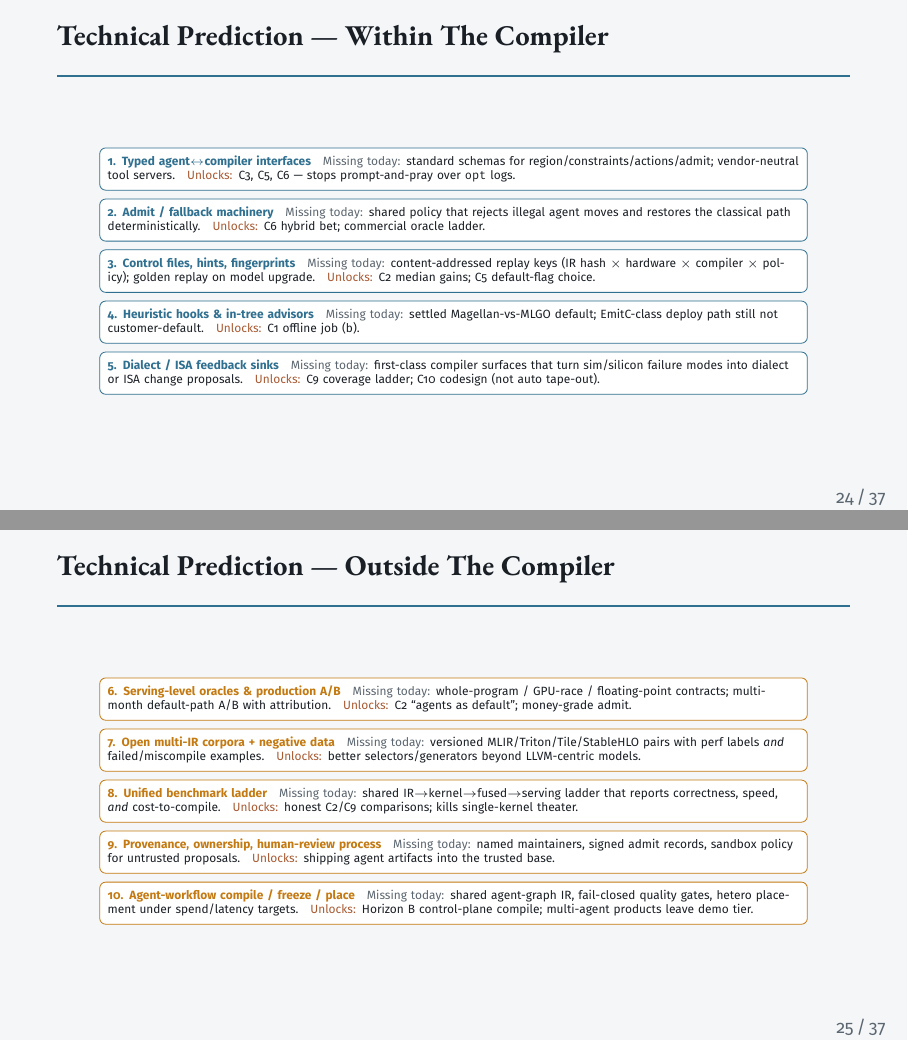
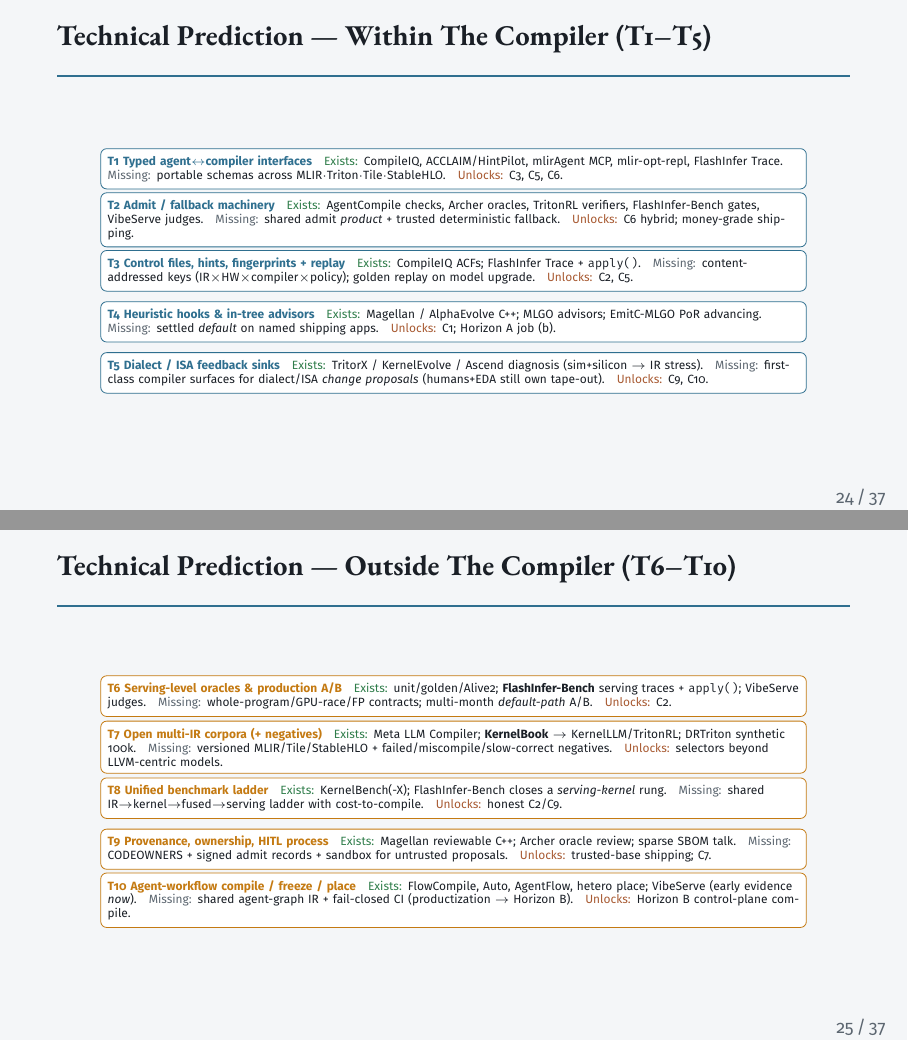
Before and after one commit to zackc6/ai-compiler-survey, LaTeX slides (publish/beamer/expert-briefing.tex): pages 24 and 25 of 37, joined at a grey line. Compiled offline with pdfLaTeX.

Commit message:
Beamer: align Technical Prediction slides with settled §5.8
Refresh T1–T10 exists/missing/unlocks (FlashInfer-Bench, KernelBook,
mlir-opt-repl, VibeServe); checkpoint←technique map; appendix Tier A;
update transcripts. Rebuild expert briefing PDF.

Co-authored-by: zackc6 <zackc6@users.noreply.github.com>

```diff
--- a/publish/beamer/expert-briefing.tex
+++ b/publish/beamer/expert-briefing.tex
@@ -880 +874,6 @@
+  T1 Typed agent$\leftrightarrow$compiler interfaces\par
+  T2 Admit / fallback machinery\par
+  T3 Control files, hints, fingerprints + replay\par
+  T4 Heuristic hooks \& in-tree advisors\par
+  T5 Dialect / ISA feedback sinks};
 \node[draw=Amber,fill=Amber!10,rounded corners=5pt,inner sep=7pt,text width=5.5cm,align=left,font=\sffamily\scriptsize]
@@ -890,0 +884,2 @@
+  T8 Unified benchmark ladder\par
+  T9 Provenance, ownership, HITL process\par
@@ -894,60 +892,70 @@
 
 % ============================================================
 % 24 Within-compiler techniques
-\begin{frame}{Technical Prediction --- Within The Compiler}
+\begin{frame}{Technical Prediction --- Within The Compiler (T1--T5)}
 \begin{center}
 \vspace{-0.55em}
 \begin{tikzpicture}
-\node[draw=Steel,fill=white,rounded corners=3pt,inner sep=4pt,text width=12.2cm,align=left,font=\sffamily\tiny] at (0,2.15) {%
-  \textbf{\color{Steel}1. Typed agent$\leftrightarrow$compiler interfaces}\quad
-  {\color{Mute}Missing today:} standard schemas for region/constraints/actions/admit; vendor-neutral tool servers.\quad
-  {\color{Ember}Unlocks:} C3, C5, C6 --- stops prompt-and-pray over \texttt{opt} logs.};
-\node[draw=Steel,fill=white,rounded corners=3pt,inner sep=4pt,text width=12.2cm,align=left,font=\sffamily\tiny] at (0,1.25) {%
-  \textbf{\color{Steel}2. Admit / fallback machinery}\quad
-  {\color{Mute}Missing today:} shared policy that rejects illegal agent moves and restores the classical path deterministically.\quad
-  {\color{Ember}Unlocks:} C6 hybrid bet; commercial oracle ladder.};
-\node[draw=Steel,fill=white,rounded corners=3pt,inner sep=4pt,text width=12.2cm,align=left,font=\sffamily\tiny] at (0,0.35) {%
-  \textbf{\color{Steel}3. Control files, hints, fingerprints}\quad
-  {\color{Mute}Missing today:} content-addressed replay keys (IR hash $\times$ hardware $\times$ compiler $\times$ policy); golden replay on model upgrade.\quad
-  {\color{Ember}Unlocks:} C2 median gains; C5 default-flag choice.};
-\node[draw=Steel,fill=white,rounded corners=3pt,inner sep=4pt,text width=12.2cm,align=left,font=\sffamily\tiny] at (0,-0.55) {%
-  \textbf{\color{Steel}4. Heuristic hooks \& in-tree advisors}\quad
-  {\color{Mute}Missing today:} settled Magellan-vs-MLGO default; EmitC-class deploy path still not customer-default.\quad
-  {\color{Ember}Unlocks:} C1 offline job (b).};
-\node[draw=Steel,fill=white,rounded corners=3pt,inner sep=4pt,text width=12.2cm,align=left,font=\sffamily\tiny] at (0,-1.45) {%
-  \textbf{\color{Steel}5. Dialect / ISA feedback sinks}\quad
-  {\color{Mute}Missing today:} first-class compiler surfaces that turn sim/silicon failure modes into dialect or ISA change proposals.\quad
-  {\color{Ember}Unlocks:} C9 coverage ladder; C10 codesign (not auto tape-out).};
+\node[draw=Steel,fill=white,rounded corners=3pt,inner sep=3.5pt,text width=12.2cm,align=left,font=\sffamily\tiny] at (0,2.15) {%
+  \textbf{\color{Steel}T1 Typed agent$\leftrightarrow$compiler interfaces}\quad
+  {\color{Ok}Exists:} CompileIQ, ACCLAIM/HintPilot, mlirAgent MCP, mlir-opt-repl, FlashInfer Trace.\quad
+  {\color{Mute}Missing:} portable schemas across MLIR$\cdot$Triton$\cdot$Tile$\cdot$StableHLO.\quad
+  {\color{Ember}Unlocks:} C3, C5, C6.};
+\node[draw=Steel,fill=white,rounded corners=3pt,inner sep=3.5pt,text width=12.2cm,align=left,font=\sffamily\tiny] at (0,1.25) {%
+  \textbf{\color{Steel}T2 Admit / fallback machinery}\quad
+  {\color{Ok}Exists:} AgentCompile checks, Archer oracles, TritonRL verifiers, FlashInfer-Bench gates, VibeServe judges.\quad
+  {\color{Mute}Missing:} shared admit \emph{product} + trusted deterministic fallback.\quad
+  {\color{Ember}Unlocks:} C6 hybrid; money-grade shipping.};
+\node[draw=Steel,fill=white,rounded corners=3pt,inner sep=3.5pt,text width=12.2cm,align=left,font=\sffamily\tiny] at (0,0.35) {%
+  \textbf{\color{Steel}T3 Control files, hints, fingerprints + replay}\quad
+  {\color{Ok}Exists:} CompileIQ ACFs; FlashInfer Trace + \texttt{apply()}.\quad
+  {\color{Mute}Missing:} content-addressed keys (IR$\times$HW$\times$compiler$\times$policy); golden replay on model upgrade.\quad
+  {\color{Ember}Unlocks:} C2, C5.};
+\node[draw=Steel,fill=white,rounded corners=3pt,inner sep=3.5pt,text width=12.2cm,align=left,font=\sffamily\tiny] at (0,-0.55) {%
+  \textbf{\color{Steel}T4 Heuristic hooks \& in-tree advisors}\quad
+  {\color{Ok}Exists:} Magellan / AlphaEvolve C++; MLGO advisors; EmitC-MLGO PoR advancing.\quad
+  {\color{Mute}Missing:} settled \emph{default} on named shipping apps.\quad
+  {\color{Ember}Unlocks:} C1; Horizon A job (b).};
+\node[draw=Steel,fill=white,rounded corners=3pt,inner sep=3.5pt,text width=12.2cm,align=left,font=\sffamily\tiny] at (0,-1.45) {%
+  \textbf{\color{Steel}T5 Dialect / ISA feedback sinks}\quad
+  {\color{Ok}Exists:} TritorX / KernelEvolve / Ascend diagnosis (sim+silicon $\rightarrow$ IR stress).\quad
+  {\color{Mute}Missing:} first-class compiler surfaces for dialect/ISA \emph{change proposals} (humans+EDA still own tape-out).\quad
+  {\color{Ember}Unlocks:} C9, C10.};
 \end{tikzpicture}
 \end{center}
 \end{frame}
 
 % ============================================================
 % 25 Outside-compiler techniques
-\begin{frame}{Technical Prediction --- Outside The Compiler}
+\begin{frame}{Technical Prediction --- Outside The Compiler (T6--T10)}
 \begin{center}
 \vspace{-0.55em}
 \begin{tikzpicture}
-\node[draw=Amber,fill=white,rounded corners=3pt,inner sep=4pt,text width=12.2cm,align=left,font=\sffamily\tiny] at (0,2.15) {%
-  \textbf{\color{Amber}6. Serving-level oracles \& production A/B}\quad
-  {\color{Mute}Missing today:} whole-program / GPU-race / floating-point contracts; multi-month default-path A/B with attribution.\quad
-  {\color{Ember}Unlocks:} C2 ``agents as default''; money-grade admit.};
-\node[draw=Amber,fill=white,rounded corners=3pt,inner sep=4pt,text width=12.2cm,align=left,font=\sffamily\tiny] at (0,1.25) {%
-  \textbf{\color{Amber}7. Open multi-IR corpora + negative data}\quad
-  {\color{Mute}Missing today:} versioned MLIR/Triton/Tile/StableHLO pairs with perf labels \emph{and} failed/miscompile examples.\quad
-  {\color{Ember}Unlocks:} better selectors/generators beyond LLVM-centric models.};
-\node[draw=Amber,fill=white,rounded corners=3pt,inner sep=4pt,text width=12.2cm,align=left,font=\sffamily\tiny] at (0,0.35) {%
-  \textbf{\color{Amber}8. Unified benchmark ladder}\quad
-  {\color{Mute}Missing today:} shared IR$\rightarrow$kernel$\rightarrow$fused$\rightarrow$serving ladder that reports correctness, speed, \emph{and} cost-to-compile.\quad
-  {\color{Ember}Unlocks:} honest C2/C9 comparisons; kills single-kernel theater.};
-\node[draw=Amber,fill=white,rounded corners=3pt,inner sep=4pt,text width=12.2cm,align=left,font=\sffamily\tiny] at (0,-0.55) {%
-  \textbf{\color{Amber}9. Provenance, ownership, human-review process}\quad
-  {\color{Mute}Missing today:} named maintainers, signed admit records, sandbox policy for untrusted proposals.\quad
-  {\color{Ember}Unlocks:} shipping agent artifacts into the trusted base.};
-\node[draw=Amber,fill=white,rounded corners=3pt,inner sep=4pt,text width=12.2cm,align=left,font=\sffamily\tiny] at (0,-1.45) {%
-  \textbf{\color{Amber}10. Agent-workflow compile / freeze / place}\quad
-  {\color{Mute}Missing today:} shared agent-graph IR, fail-closed quality gates, hetero placement under spend/latency targets.\quad
-  {\color{Ember}Unlocks:} Horizon B control-plane compile; multi-agent products leave demo tier.};
+\node[draw=Amber,fill=white,rounded corners=3pt,inner sep=3.5pt,text width=12.2cm,align=left,font=\sffamily\tiny] at (0,2.15) {%
+  \textbf{\color{Amber}T6 Serving-level oracles \& production A/B}\quad
+  {\color{Ok}Exists:} unit/golden/Alive2; \textbf{FlashInfer-Bench} serving traces + \texttt{apply()}; VibeServe judges.\quad
+  {\color{Mute}Missing:} whole-program/GPU-race/FP contracts; multi-month \emph{default-path} A/B.\quad
+  {\color{Ember}Unlocks:} C2.};
+\node[draw=Amber,fill=white,rounded corners=3pt,inner sep=3.5pt,text width=12.2cm,align=left,font=\sffamily\tiny] at (0,1.25) {%
+  \textbf{\color{Amber}T7 Open multi-IR corpora (+ negatives)}\quad
+  {\color{Ok}Exists:} Meta LLM Compiler; \textbf{KernelBook} $\rightarrow$ KernelLLM/TritonRL; DRTriton synthetic 100k.\quad
+  {\color{Mute}Missing:} versioned MLIR/Tile/StableHLO + failed/miscompile/slow-correct negatives.\quad
+  {\color{Ember}Unlocks:} selectors beyond LLVM-centric models.};
+\node[draw=Amber,fill=white,rounded corners=3pt,inner sep=3.5pt,text width=12.2cm,align=left,font=\sffamily\tiny] at (0,0.35) {%
+  \textbf{\color{Amber}T8 Unified benchmark ladder}\quad
+  {\color{Ok}Exists:} KernelBench(-X); FlashInfer-Bench closes a \emph{serving-kernel} rung.\quad
+  {\color{Mute}Missing:} shared IR$\rightarrow$kernel$\rightarrow$fused$\rightarrow$serving ladder with cost-to-compile.\quad
+  {\color{Ember}Unlocks:} honest C2/C9.};
+\node[draw=Amber,fill=white,rounded corners=3pt,inner sep=3.5pt,text width=12.2cm,align=left,font=\sffamily\tiny] at (0,-0.55) {%
+  \textbf{\color{Amber}T9 Provenance, ownership, HITL process}\quad
+  {\color{Ok}Exists:} Magellan reviewable C++; Archer oracle review; sparse SBOM talk.\quad
+  {\color{Mute}Missing:} CODEOWNERS + signed admit records + sandbox for untrusted proposals.\quad
+  {\color{Ember}Unlocks:} trusted-base shipping; C7.};
+\node[draw=Amber,fill=white,rounded corners=3pt,inner sep=3.5pt,text width=12.2cm,align=left,font=\sffamily\tiny] at (0,-1.45) {%
+  \textbf{\color{Amber}T10 Agent-workflow compile / freeze / place}\quad
+  {\color{Ok}Exists:} FlowCompile, Auto, AgentFlow, hetero place; VibeServe (early evidence \emph{now}).\quad
+  {\color{Mute}Missing:} shared agent-graph IR + fail-closed CI (productization $\rightarrow$ Horizon B).\quad
+  {\color{Ember}Unlocks:} Horizon B control-plane compile.};
 \end{tikzpicture}
 \end{center}
 \end{frame}
```
Also changed, not shown: STATUS.md (+1 -0 lines), publish/beamer/transcripts/slide-22.md (+2 -7 lines), publish/beamer/transcripts/slide-23.md (+4 -4 lines), publish/beamer/transcripts/slide-24.md (+7 -7 lines), publish/beamer/transcripts/slide-25.md (+6 -6 lines), publish/beamer/transcripts/slide-26.md (+7 -7 lines), publish/beamer/transcripts/slide-27.md (+6 -6 lines), publish/beamer/transcripts/README.md, publish/out/next-gen-ai-compiler-expert-briefing.pdf, publish/beamer/expert-briefing.tex (77 more changed lines).
